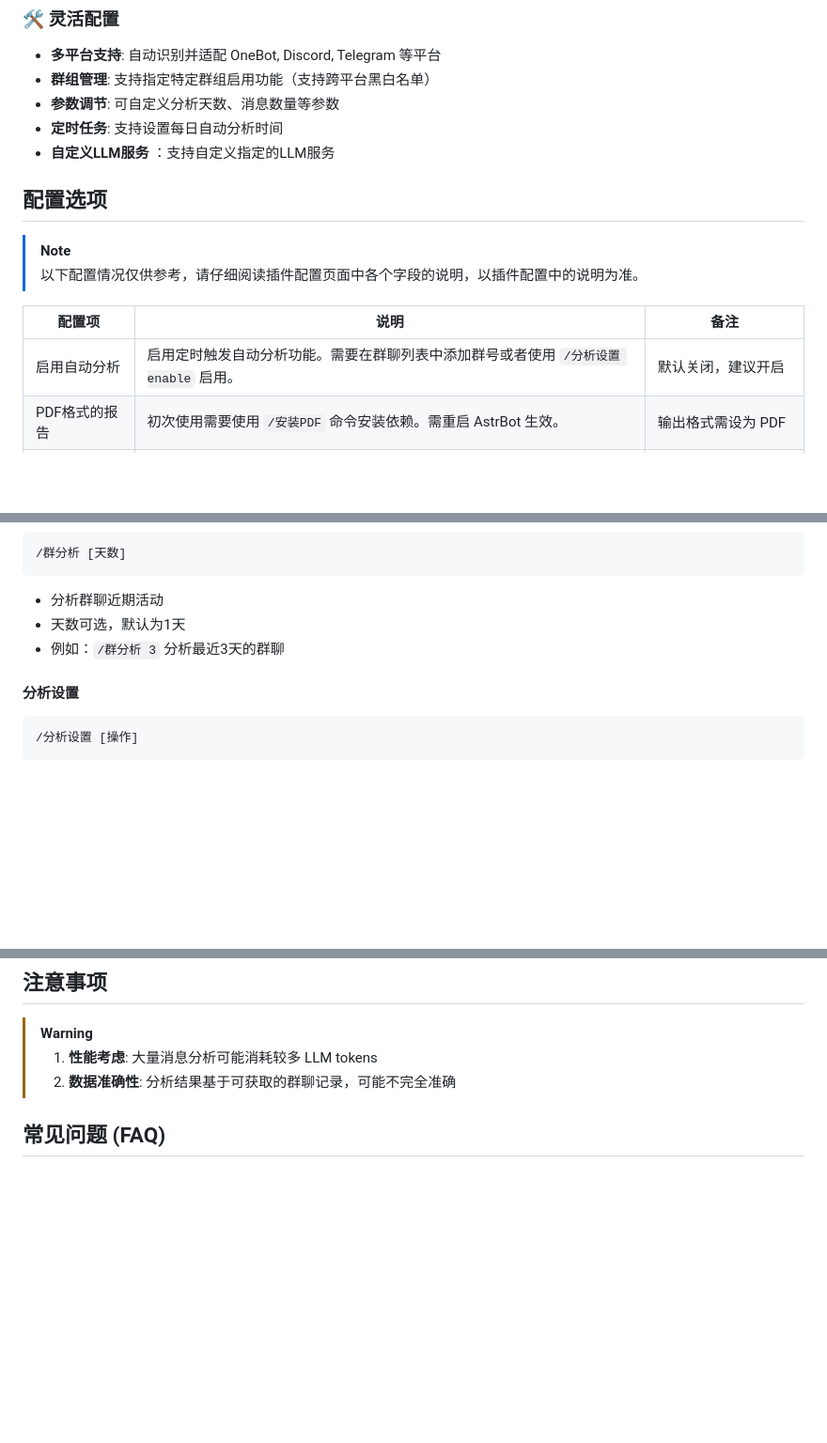
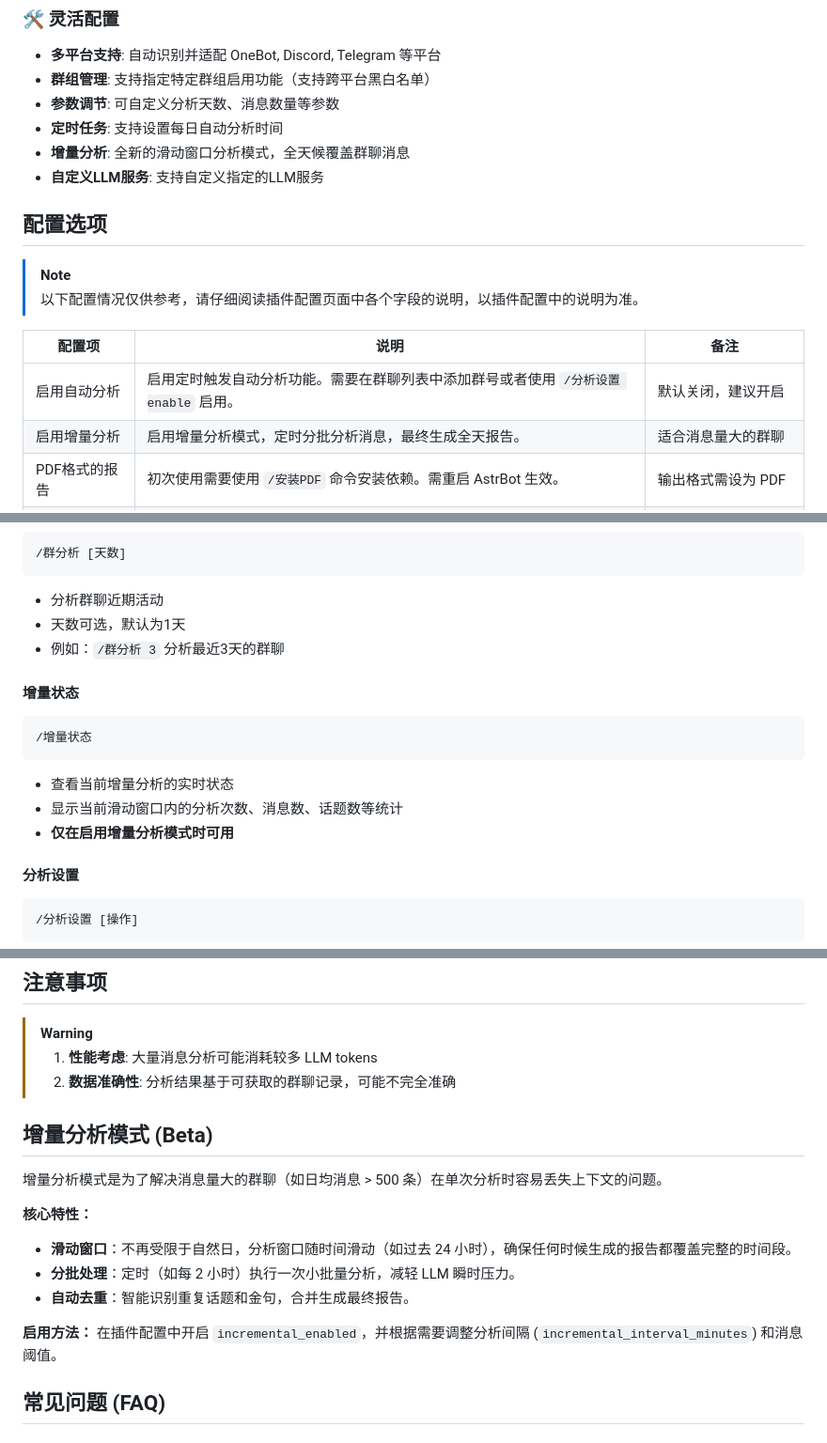
Before and after one commit to SXP-Simon/astrbot_plugin_qq_group_daily_analysis, a Markdown page: README.md, 3 parts joined by grey strips. Shown at 94% size. Drawn GitHub-style; blank space fills up the shorter version.

Commit message:
docs: 更新 README 添加增量分析功能说明

````diff
--- a/README.md
+++ b/README.md
@@ -39,8 +39,8 @@ _✨ 一个基于 AstrBot 的智能群聊分析插件，支持 **QQ (OneBot)**
 - **群组管理**: 支持指定特定群组启用功能（支持跨平台黑白名单）
 - **参数调节**: 可自定义分析天数、消息数量等参数
 - **定时任务**: 支持设置每日自动分析时间
-- **自定义LLM服务** ：支持自定义指定的LLM服务
-
+- **增量分析**: 全新的滑动窗口分析模式，全天候覆盖群聊消息
+- **自定义LLM服务**: 支持自定义指定的LLM服务
 
 ## 配置选项
 
@@ -50,6 +50,7 @@ _✨ 一个基于 AstrBot 的智能群聊分析插件，支持 **QQ (OneBot)**
 | 配置项 | 说明 | 备注 |
 |--------|------|--------|
 | 启用自动分析 | 启用定时触发自动分析功能。需要在群聊列表中添加群号或者使用 `/分析设置 enable` 启用。 | 默认关闭，建议开启 |
+| 启用增量分析 | 启用增量分析模式，定时分批分析消息，最终生成全天报告。 | 适合消息量大的群聊 |
 | PDF格式的报告 | 初次使用需要使用 `/安装PDF` 命令安装依赖。需重启 AstrBot 生效。 | 输出格式需设为 PDF |
 | 自定义LLM服务 | 用户可自行选取个人提供的服务商。 | 留空则回退到默认服务商 |
 
@@ -94,6 +95,14 @@ retro_futurism 模板效果图
 - 天数可选，默认为1天
 - 例如：`/群分析 3` 分析最近3天的群聊
 
+#### 增量状态
+```
+/增量状态
+```
+- 查看当前增量分析的实时状态
+- 显示当前滑动窗口内的分析次数、消息数、话题数等统计
+- **仅在启用增量分析模式时可用**
+
 #### 分析设置
 ```
 /分析设置 [操作]
@@ -134,6 +143,18 @@ retro_futurism 模板效果图
 > [!WARNING]
 > 1. **性能考虑**: 大量消息分析可能消耗较多 LLM tokens
 > 2. **数据准确性**: 分析结果基于可获取的群聊记录，可能不完全准确
+
+## 增量分析模式 (Beta)
+
+增量分析模式是为了解决消息量大的群聊（如日均消息 > 500 条）在单次分析时容易丢失上下文的问题。
+
+**核心特性：**
+- **滑动窗口**：不再受限于自然日，分析窗口随时间滑动（如过去 24 小时），确保任何时候生成的报告都覆盖完整的时间段。
+- **分批处理**：定时（如每 2 小时）执行一次小批量分析，减轻 LLM 瞬时压力。
+- **自动去重**：智能识别重复话题和金句，合并生成最终报告。
+
+**启用方法：**
+在插件配置中开启 `incremental_enabled`，并根据需要调整分析间隔 (`incremental_interval_minutes`) 和消息阈值。
 
 ## 常见问题 (FAQ)
 
````
